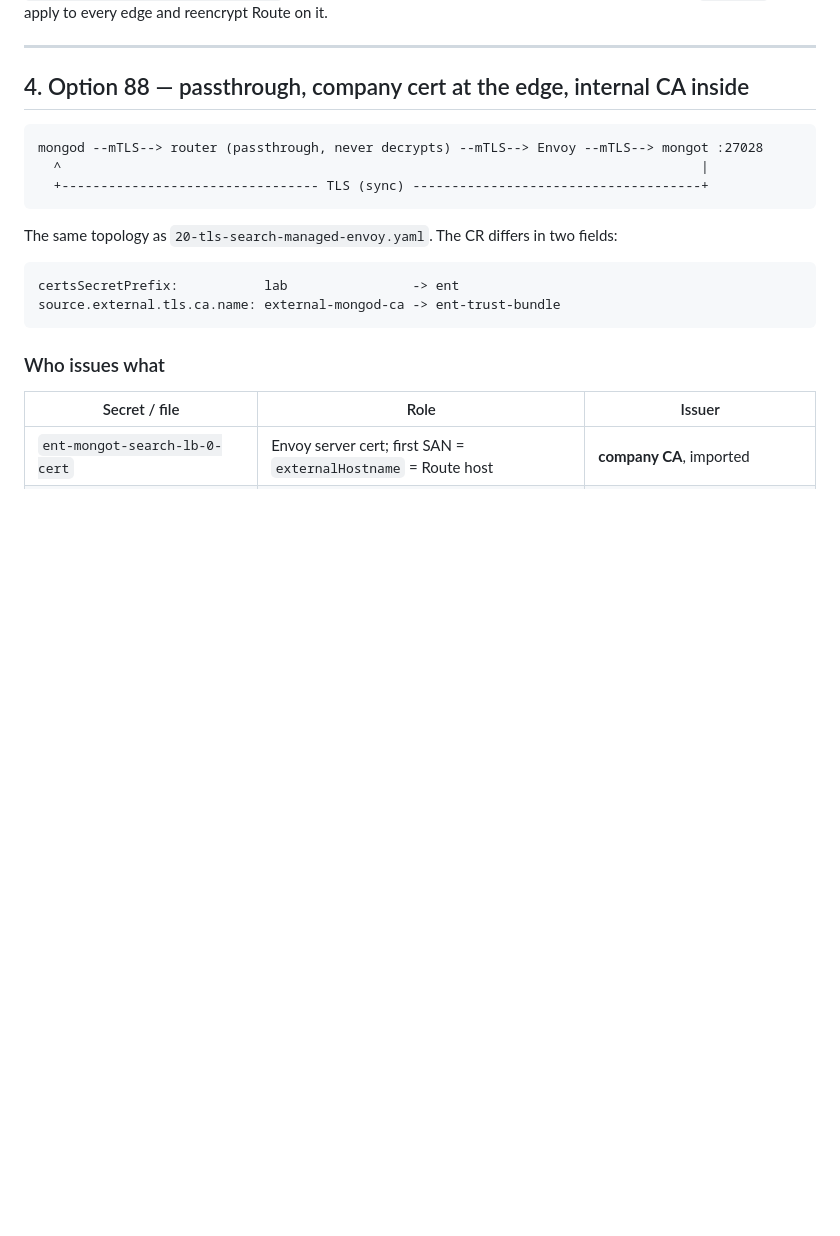
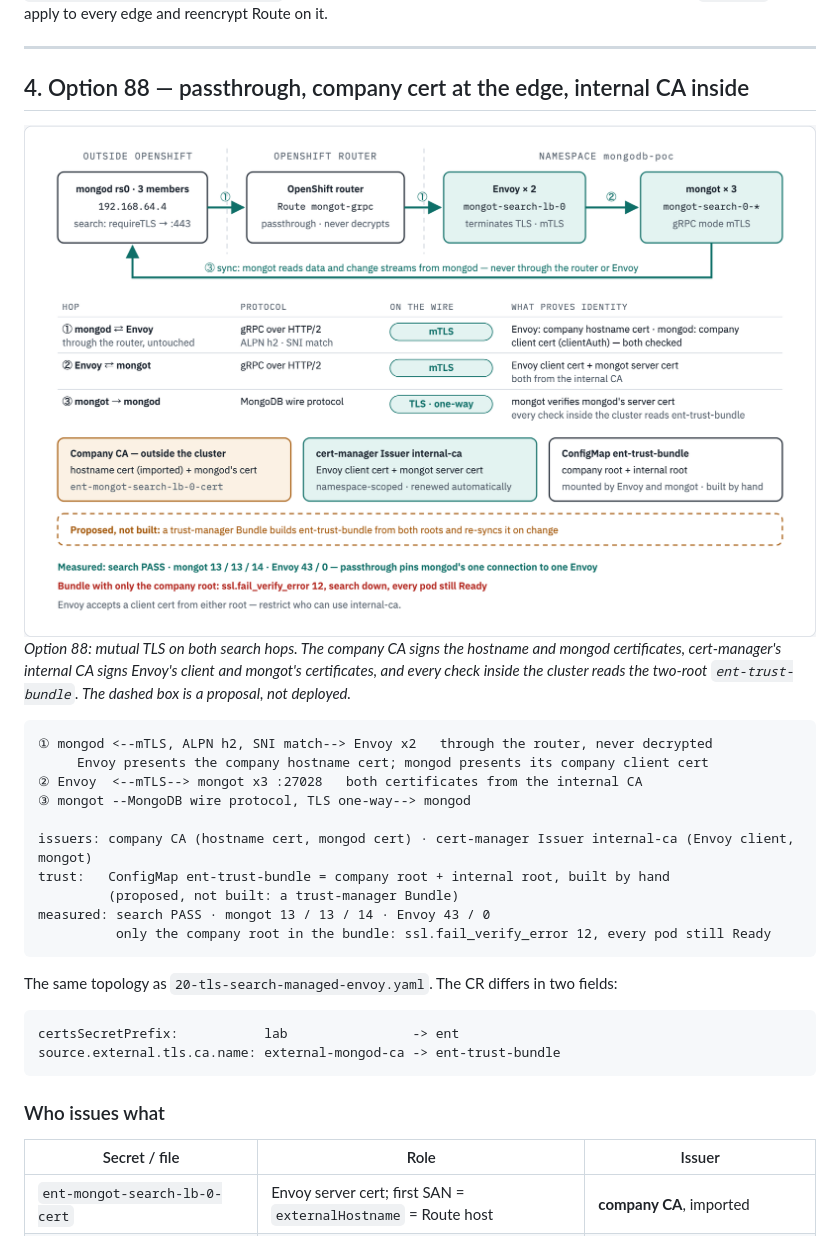
Before and after one commit to ephico2real2/mongodb-poc, a Markdown page: ENTERPRISE-TLS.md, the part around the change printed below. GitHub-like rendering; pictures changed too: docs/diagrams/route-tls-options/option-88-passthrough.light.png (added); blank space fills up the shorter version.

````diff
--- a/ENTERPRISE-TLS.md
+++ b/ENTERPRISE-TLS.md
@@ -146,10 +157,26 @@ reencrypt Route on it.
 
 ## 4. Option 88 — passthrough, company cert at the edge, internal CA inside
 
+<!-- markdownlint-disable MD033 -->
+<img alt="Option 88: the OpenShift router passes TLS through without decrypting it; mongod and Envoy authenticate each other with company-CA certificates, Envoy and mongot authenticate each other with certificates from the internal cert-manager CA, and mongot syncs from mongod over TLS. Every verifier inside the cluster reads one ConfigMap, ent-trust-bundle, which must hold both roots; with only the company root, Envoy to mongot fails while every pod stays Ready. A trust-manager Bundle to build that ConfigMap is proposed, not built." src="docs/diagrams/route-tls-options/option-88-passthrough.light.png">
+<!-- markdownlint-enable MD033 -->
+
+*Option 88: mutual TLS on both search hops. The company CA signs the hostname and mongod
+certificates, cert-manager's internal CA signs Envoy's client and mongot's certificates, and
+every check inside the cluster reads the two-root `ent-trust-bundle`. The dashed box is a
+proposal, not deployed.*
+
 ```text
-mongod --mTLS--> router (passthrough, never decrypts) --mTLS--> Envoy --mTLS--> mongot :27028
-  ^                                                                                  |
-  +--------------------------------- TLS (sync) -------------------------------------+
+① mongod <--mTLS, ALPN h2, SNI match--> Envoy x2   through the router, never decrypted
+     Envoy presents the company hostname cert; mongod presents its company client cert
+② Envoy  <--mTLS--> mongot x3 :27028   both certificates from the internal CA
+③ mongot --MongoDB wire protocol, TLS one-way--> mongod
+
+issuers: company CA (hostname cert, mongod cert) · cert-manager Issuer internal-ca (Envoy client, mongot)
+trust:   ConfigMap ent-trust-bundle = company root + internal root, built by hand
+         (proposed, not built: a trust-manager Bundle)
+measured: search PASS · mongot 13 / 13 / 14 · Envoy 43 / 0
+          only the company root in the bundle: ssl.fail_verify_error 12, every pod still Ready
 ```
 
 The same topology as `20-tls-search-managed-envoy.yaml`. The CR differs in two fields:
````
Also changed, not shown: other parts of ENTERPRISE-TLS.md (+63 -3 lines), docs/diagrams/route-tls-options/option-77-edge.dark.png (added), docs/diagrams/route-tls-options/option-77-edge.light.png (added), docs/diagrams/route-tls-options/option-88-passthrough.dark.png (added), 1 other file.
